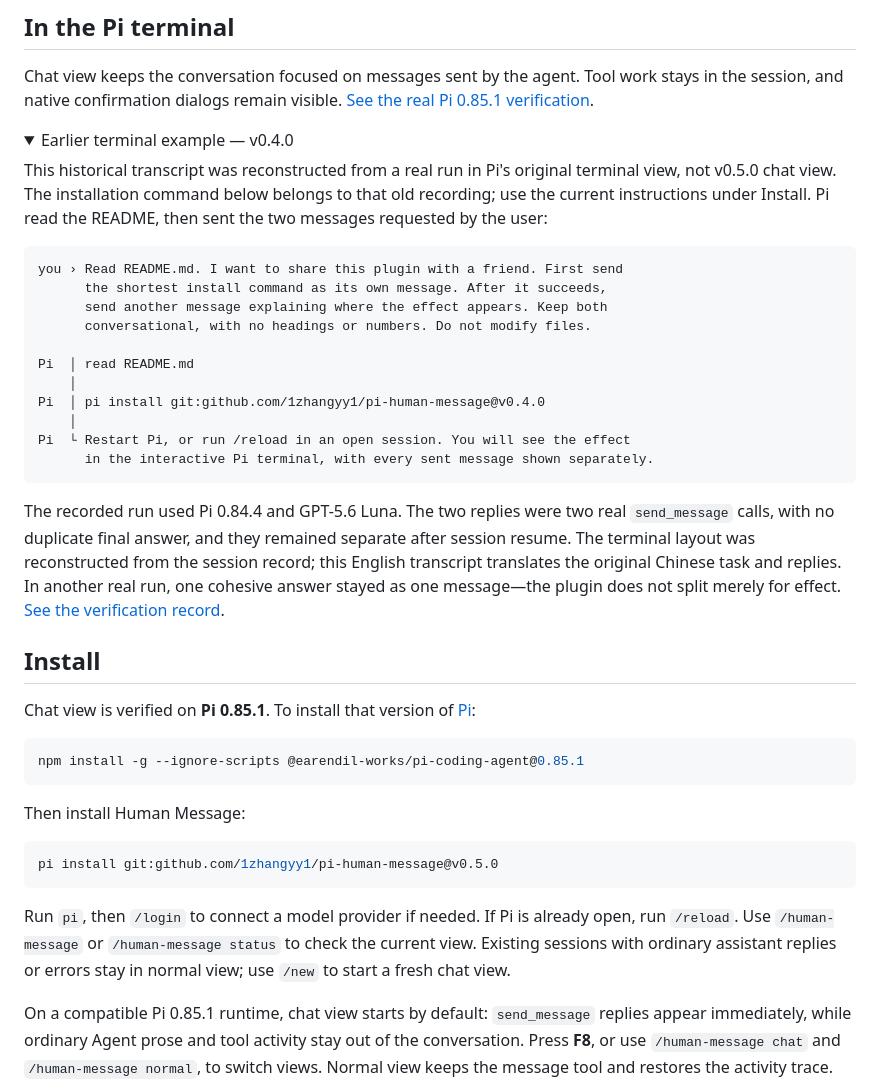
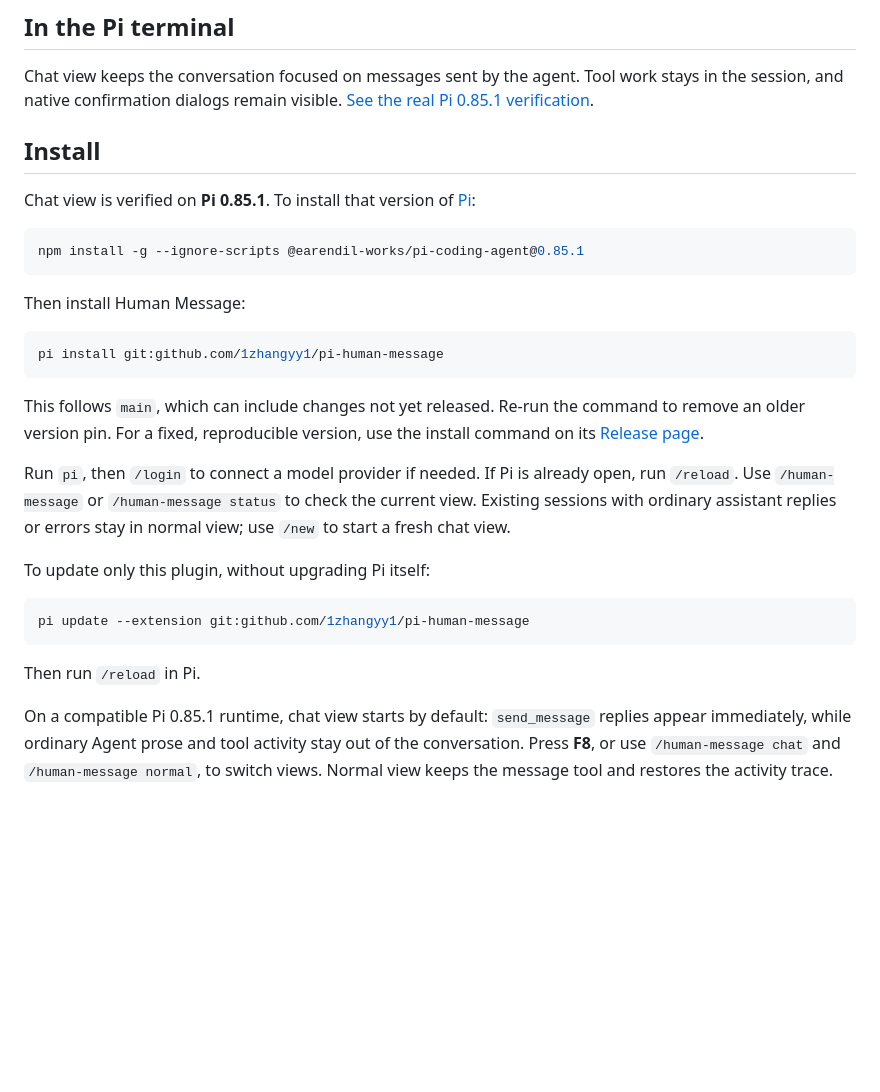
Before and after one commit to 1zhangyy1/pi-human-message, a Markdown page: README.md, the part around the change. Drawn GitHub-style; folded sections open; blank space fills up the shorter version.

Commit message:
docs: simplify default installation and plugin updates

````diff
--- a/README.md
+++ b/README.md
@@ -22,29 +22,6 @@ Human Message gives the agent one `send_message` tool. One call is one message;
 
 Chat view keeps the conversation focused on messages sent by the agent. Tool work stays in the session, and native confirmation dialogs remain visible. [See the real Pi 0.85.1 verification](docs/EVALUATION.md).
 
-<details>
-<summary>Earlier terminal example — v0.4.0</summary>
-
-This historical transcript was reconstructed from a real run in Pi's original terminal view, not v0.5.0 chat view. The installation command below belongs to that old recording; use the current instructions under Install. Pi read the README, then sent the two messages requested by the user:
-
-```text
-you › Read README.md. I want to share this plugin with a friend. First send
-      the shortest install command as its own message. After it succeeds,
-      send another message explaining where the effect appears. Keep both
-      conversational, with no headings or numbers. Do not modify files.
-
-Pi  │ read README.md
-    │
-Pi  │ pi install git:github.com/1zhangyy1/pi-human-message@v0.4.0
-    │
-Pi  └ Restart Pi, or run /reload in an open session. You will see the effect
-      in the interactive Pi terminal, with every sent message shown separately.
-```
-
-The recorded run used Pi 0.84.4 and GPT-5.6 Luna. The two replies were two real `send_message` calls, with no duplicate final answer, and they remained separate after session resume. The terminal layout was reconstructed from the session record; this English transcript translates the original Chinese task and replies. In another real run, one cohesive answer stayed as one message—the plugin does not split merely for effect. [See the verification record](docs/EVALUATION.md).
-
-</details>
-
 ## Install
 
 Chat view is verified on **Pi 0.85.1**. To install that version of [Pi](https://pi.dev/docs/latest):
@@ -56,10 +33,20 @@ npm install -g --ignore-scripts @earendil-works/pi-coding-agent@0.85.1
 Then install Human Message:
 
 ```bash
-pi install git:github.com/1zhangyy1/pi-human-message@v0.5.0
+pi install git:github.com/1zhangyy1/pi-human-message
 ```
 
+This follows `main`, which can include changes not yet released. Re-run the command to remove an older version pin. For a fixed, reproducible version, use the install command on its [Release page](https://github.com/1zhangyy1/pi-human-message/releases).
+
 Run `pi`, then `/login` to connect a model provider if needed. If Pi is already open, run `/reload`. Use `/human-message` or `/human-message status` to check the current view. Existing sessions with ordinary assistant replies or errors stay in normal view; use `/new` to start a fresh chat view.
+
+To update only this plugin, without upgrading Pi itself:
+
+```bash
+pi update --extension git:github.com/1zhangyy1/pi-human-message
+```
+
+Then run `/reload` in Pi.
 
 On a compatible Pi 0.85.1 runtime, chat view starts by default: `send_message` replies appear immediately, while ordinary Agent prose and tool activity stay out of the conversation. Press **F8**, or use `/human-message chat` and `/human-message normal`, to switch views. Normal view keeps the message tool and restores the activity trace.
 
````
Also changed, not shown: README.zh-CN.md (+11 -23 lines).
